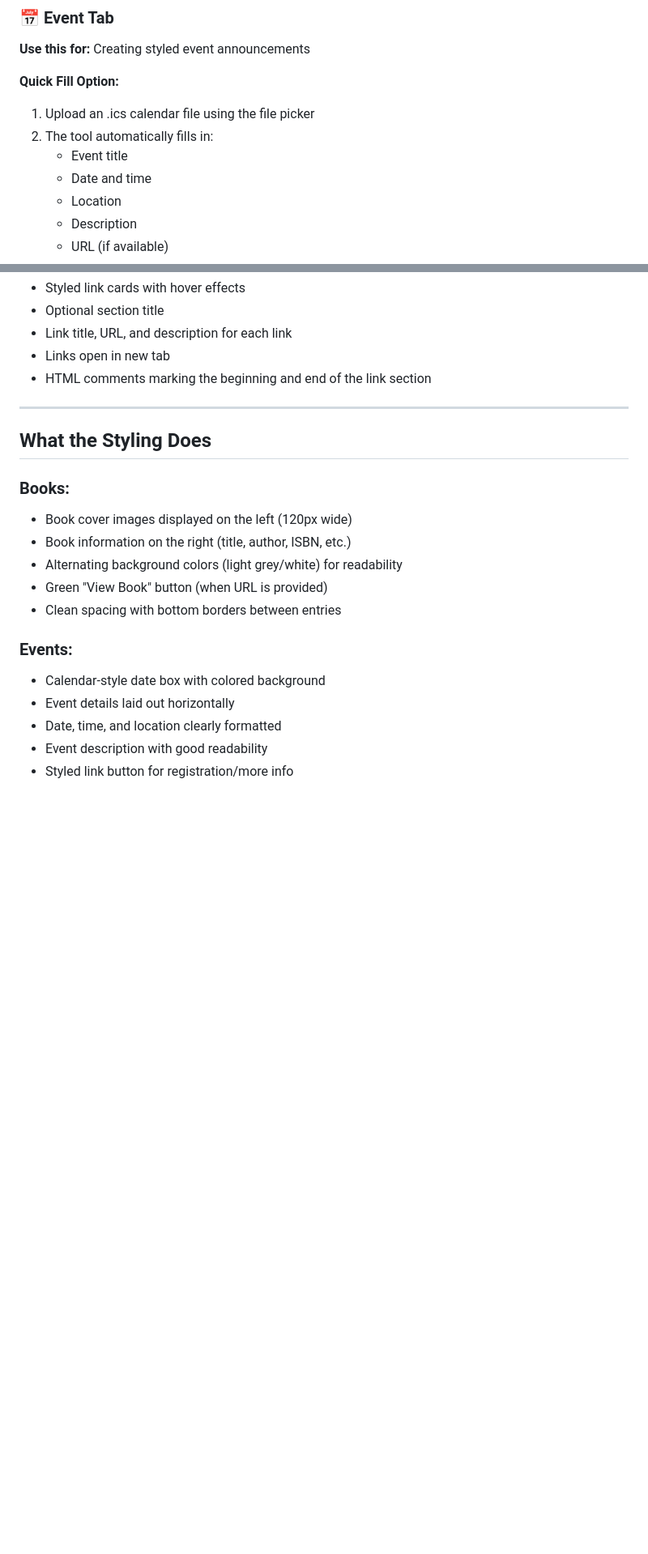
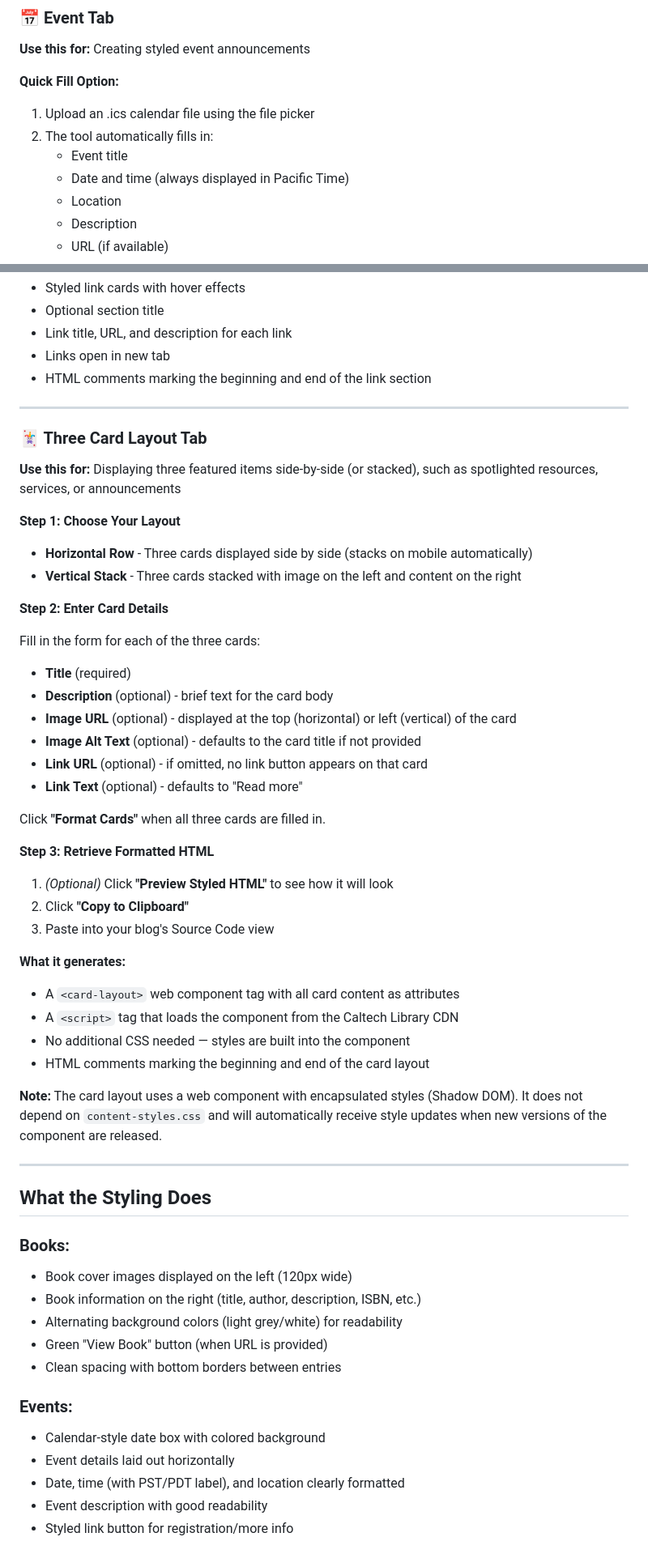
Before and after one commit to caltechlibrary/blog-buddy, a Markdown page: README.md, 2 parts joined by grey strips. Shown at 81% size. Drawn GitHub-style; blank space fills up the shorter version.

```diff
--- a/README.md
+++ b/README.md
@@ -69,7 +73,7 @@ The tool has three tabs for different content types:
 1. Upload an .ics calendar file using the file picker
 2. The tool automatically fills in:
    - Event title
-   - Date and time
+   - Date and time (always displayed in Pacific Time)
    - Location
    - Description
    - URL (if available)
@@ -140,11 +144,46 @@ The tool has three tabs for different content types:
 
 ---
 
+### 🃏 Three Card Layout Tab
+
+**Use this for:** Displaying three featured items side-by-side (or stacked), such as spotlighted resources, services, or announcements
+
+**Step 1: Choose Your Layout**
+- **Horizontal Row** - Three cards displayed side by side (stacks on mobile automatically)
+- **Vertical Stack** - Three cards stacked with image on the left and content on the right
+
+**Step 2: Enter Card Details**
+
+Fill in the form for each of the three cards:
+- **Title** (required)
+- **Description** (optional) - brief text for the card body
+- **Image URL** (optional) - displayed at the top (horizontal) or left (vertical) of the card
+- **Image Alt Text** (optional) - defaults to the card title if not provided
+- **Link URL** (optional) - if omitted, no link button appears on that card
+- **Link Text** (optional) - defaults to "Read more"
+
+Click **"Format Cards"** when all three cards are filled in.
+
+**Step 3: Retrieve Formatted HTML**
+1. *(Optional)* Click **"Preview Styled HTML"** to see how it will look
+2. Click **"Copy to Clipboard"**
+3. Paste into your blog's Source Code view
+
+**What it generates:**
+- A `<card-layout>` web component tag with all card content as attributes
+- A `<script>` tag that loads the component from the Caltech Library CDN
+- No additional CSS needed — styles are built into the component
+- HTML comments marking the beginning and end of the card layout
+
+**Note:** The card layout uses a web component with encapsulated styles (Shadow DOM). It does not depend on `content-styles.css` and will automatically receive style updates when new versions of the component are released.
+
+---
+
 ## What the Styling Does
 
 ### Books:
 - Book cover images displayed on the left (120px wide)
-- Book information on the right (title, author, ISBN, etc.)
+- Book information on the right (title, author, description, ISBN, etc.)
 - Alternating background colors (light grey/white) for readability
 - Green "View Book" button (when URL is provided)
 - Clean spacing with bottom borders between entries
@@ -152,7 +191,7 @@ The tool has three tabs for different content types:
 ### Events:
 - Calendar-style date box with colored background
 - Event details laid out horizontally
-- Date, time, and location clearly formatted
+- Date, time (with PST/PDT label), and location clearly formatted
 - Event description with good readability
 - Styled link button for registration/more info
 
```
Also changed, not shown: other parts of README.md (+40 -9 lines).
